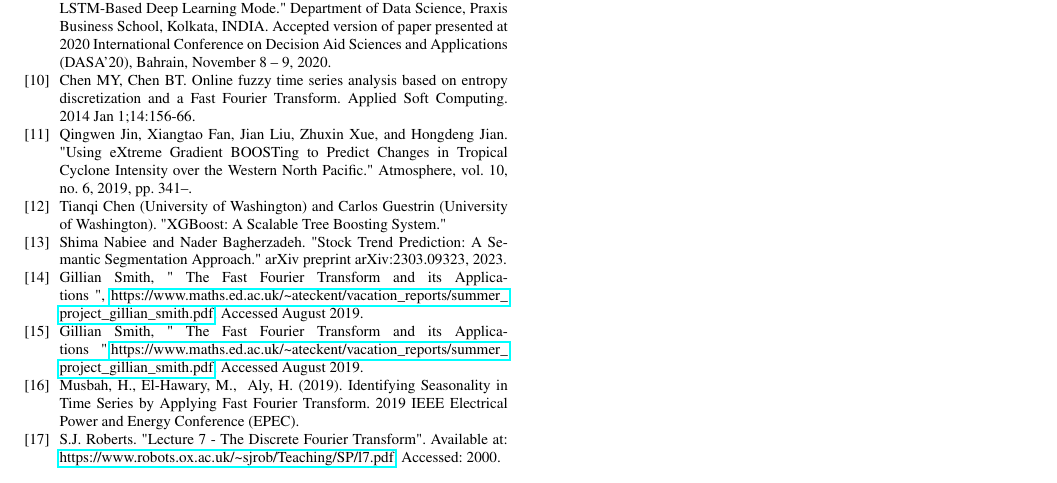
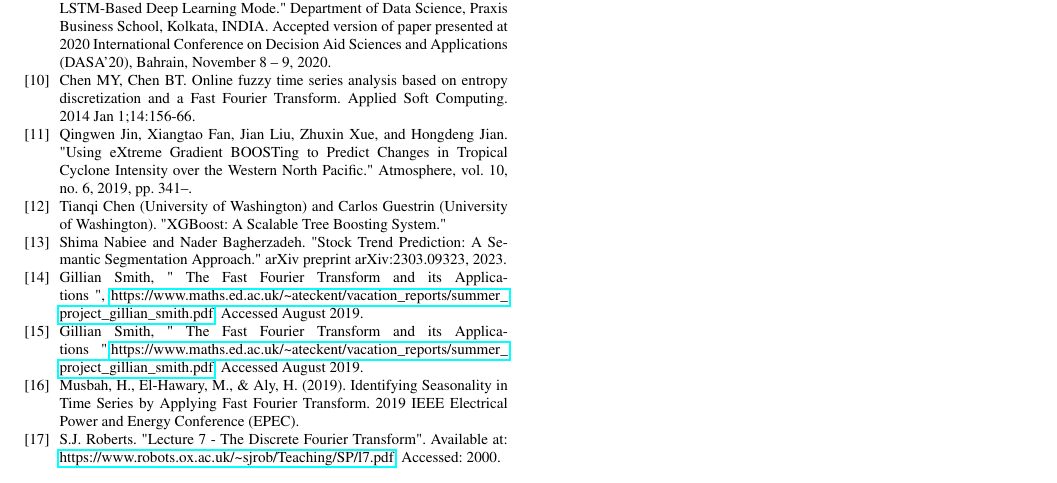
Before and after one commit to UIT21522539/IS403_O22_HTCL_09, a LaTeX paper (Latex Report/TemplatePaper.tex): part of page 4 of 4, cut so that both start at the same text. The pictures show the PDF file Latex Report/Project_BA_predict_ACB_BID_VCB_stock.pdf that the author committed with the source.

Commit message:
Adjusted reference information

```diff
--- a/Latex Report/TemplatePaper.tex
+++ b/Latex Report/TemplatePaper.tex
@@ -253,7 +253,7 @@ Gillian Smith, " The Fast Fourier Transform and its Applica-
 tions ",\url{ https://www.maths.ed.ac.uk/~ateckent/vacation_reports/summer_ project_gillian_smith.pdf}, Accessed August 2019.
 
 \bibitem{Musbah}
-Musbah, H., El-Hawary, M., & Aly, H. (2019). Identifying Seasonality in
+Musbah, H., El-Hawary, M., \& Aly, H. (2019). Identifying Seasonality in
 Time Series by Applying Fast Fourier Transform. 2019 IEEE Electrical
 Power and Energy Conference (EPEC).
 
```
Also changed, not shown: Latex Report/Project_BA_predict_ACB_BID_VCB_stock.pdf.
